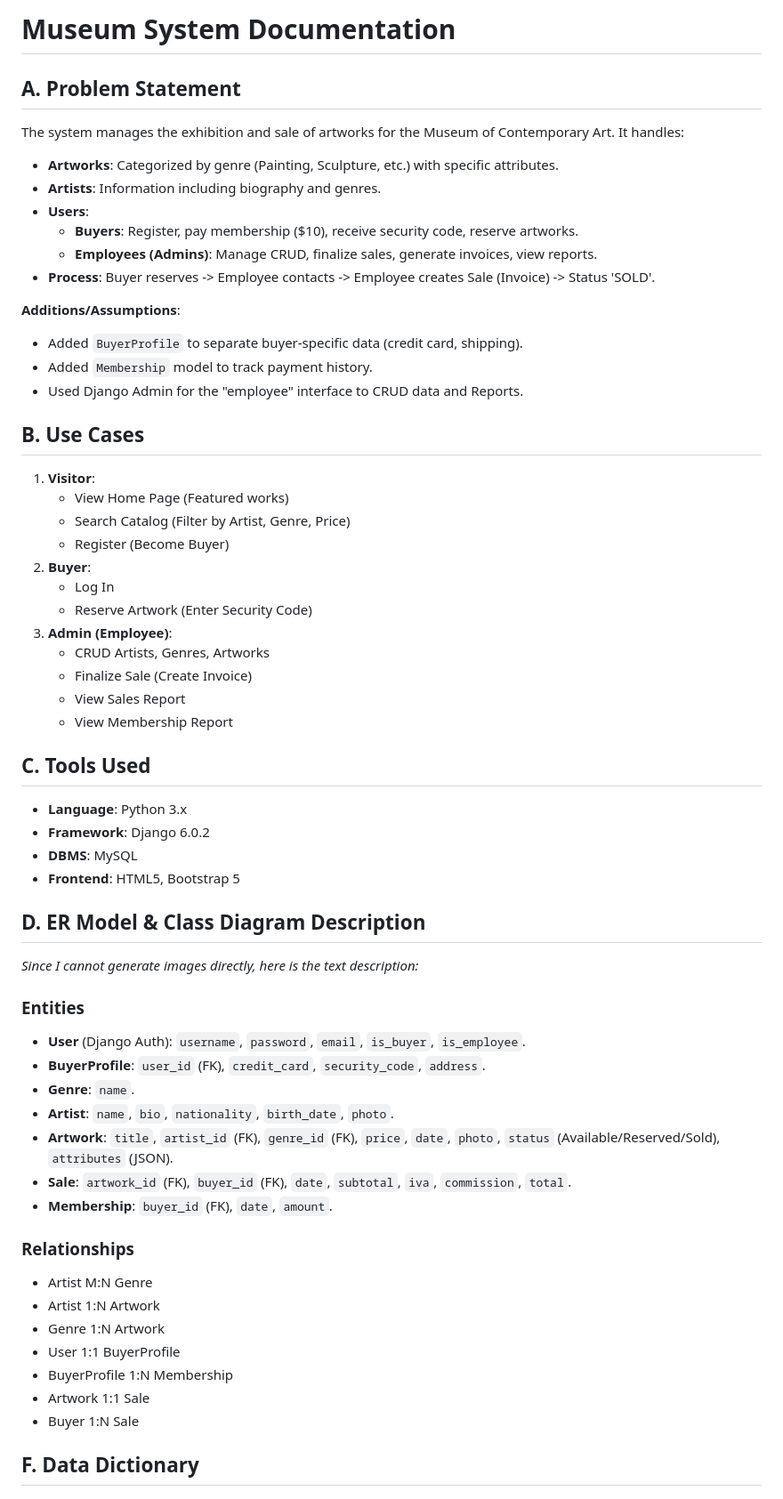
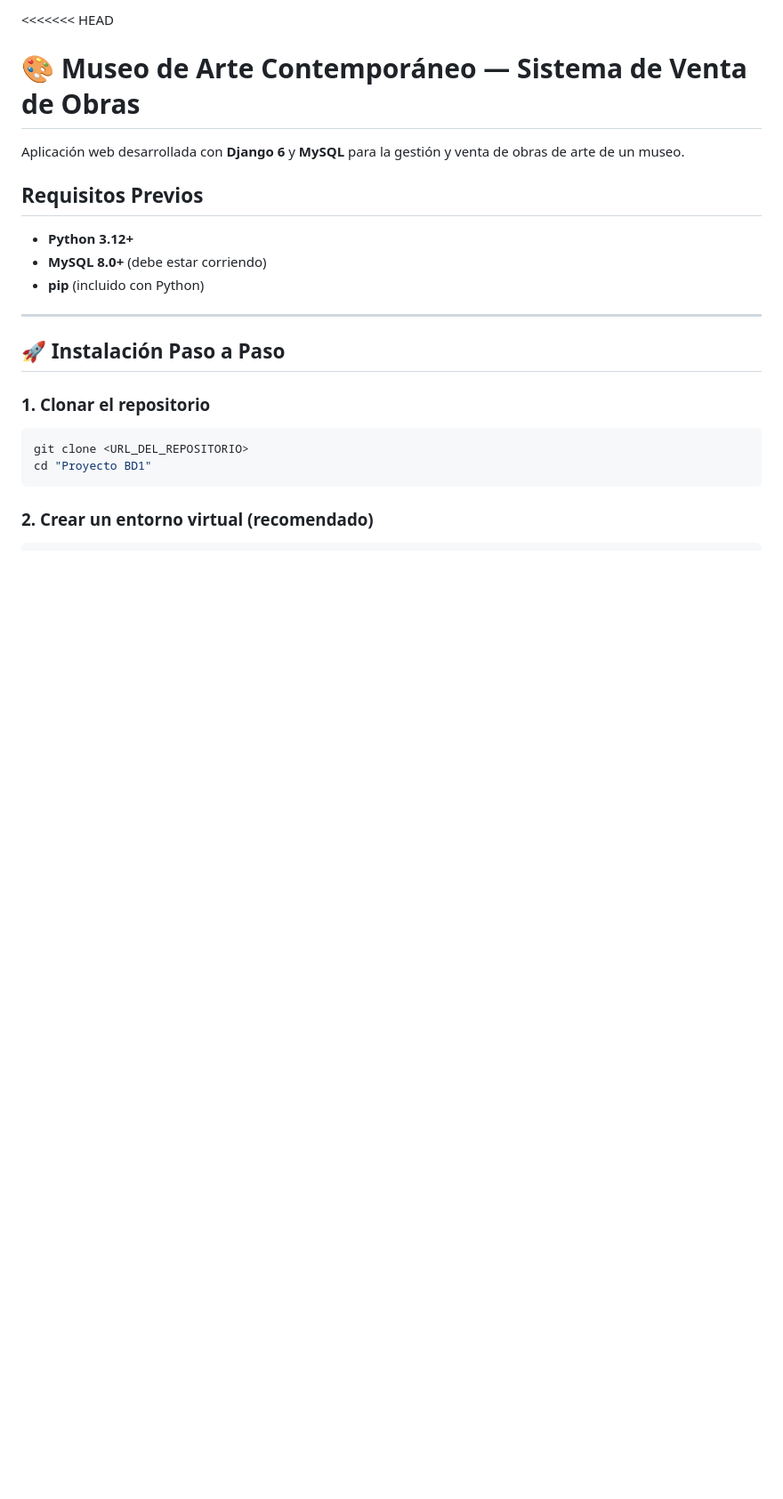
Before and after one commit to migueldevplusplus/museo-arte, a Markdown page: README.md, the part around one of its changes. Shown at 89% size. GitHub-like rendering; blank space fills up the shorter version.

Commit message:
Update README with project details and installation steps

````diff
--- a/README.md
+++ b/README.md
@@ -1,59 +1,24 @@
-# Museum System Documentation
+<<<<<<< HEAD
+# 🎨 Museo de Arte Contemporáneo — Sistema de Venta de Obras
 
-## A. Problem Statement
-The system manages the exhibition and sale of artworks for the Museum of Contemporary Art. It handles:
-- **Artworks**: Categorized by genre (Painting, Sculpture, etc.) with specific attributes.
-- **Artists**: Information including biography and genres.
-- **Users**:
-  - **Buyers**: Register, pay membership ($10), receive security code, reserve artworks.
-  - **Employees (Admins)**: Manage CRUD, finalize sales, generate invoices, view reports.
-- **Process**: Buyer reserves -> Employee contacts -> Employee creates Sale (Invoice) -> Status 'SOLD'.
+Aplicación web desarrollada con **Django 6** y **MySQL** para la gestión y venta de obras de arte de un museo.
 
-**Additions/Assumptions**:
-- Added `BuyerProfile` to separate buyer-specific data (credit card, shipping).
-- Added `Membership` model to track payment history.
-- Used Django Admin for the "employee" interface to CRUD data and Reports.
+## Requisitos Previos
 
-## B. Use Cases
-1. **Visitor**:
-   - View Home Page (Featured works)
-   - Search Catalog (Filter by Artist, Genre, Price)
-   - Register (Become Buyer)
-2. **Buyer**:
-   - Log In
-   - Reserve Artwork (Enter Security Code)
-3. **Admin (Employee)**:
-   - CRUD Artists, Genres, Artworks
-   - Finalize Sale (Create Invoice)
-   - View Sales Report
-   - View Membership Report
+- **Python 3.12+**
+- **MySQL 8.0+** (debe estar corriendo)
+- **pip** (incluido con Python)
 
-## C. Tools Used
-- **Language**: Python 3.x
-- **Framework**: Django 6.0.2
-- **DBMS**: MySQL
-- **Frontend**: HTML5, Bootstrap 5
+---
 
-## D. ER Model & Class Diagram Description
-*Since I cannot generate images directly, here is the text description:*
+## 🚀 Instalación Paso a Paso
 
-### Entities
-- **User** (Django Auth): `username`, `password`, `email`, `is_buyer`, `is_employee`.
-- **BuyerProfile**: `user_id` (FK), `credit_card`, `security_code`, `address`.
-- **Genre**: `name`.
-- **Artist**: `name`, `bio`, `nationality`, `birth_date`, `photo`.
-- **Artwork**: `title`, `artist_id` (FK), `genre_id` (FK), `price`, `date`, `photo`, `status` (Available/Reserved/Sold), `attributes` (JSON).
-- **Sale**: `artwork_id` (FK), `buyer_id` (FK), `date`, `subtotal`, `iva`, `commission`, `total`.
-- **Membership**: `buyer_id` (FK), `date`, `amount`.
+### 1. Clonar el repositorio
 
-### Relationships
-- Artist M:N Genre
-- Artist 1:N Artwork
-- Genre 1:N Artwork
-- User 1:1 BuyerProfile
-- BuyerProfile 1:N Membership
-- Artwork 1:1 Sale
-- Buyer 1:N Sale
+```bash
+git clone <URL_DEL_REPOSITORIO>
+cd "Proyecto BD1"
+```
 
-## F. Data Dictionary
+### 2. Crear un entorno virtual (recomendado)
 
````
Also changed, not shown: other parts of README.md (+160 -28 lines).
